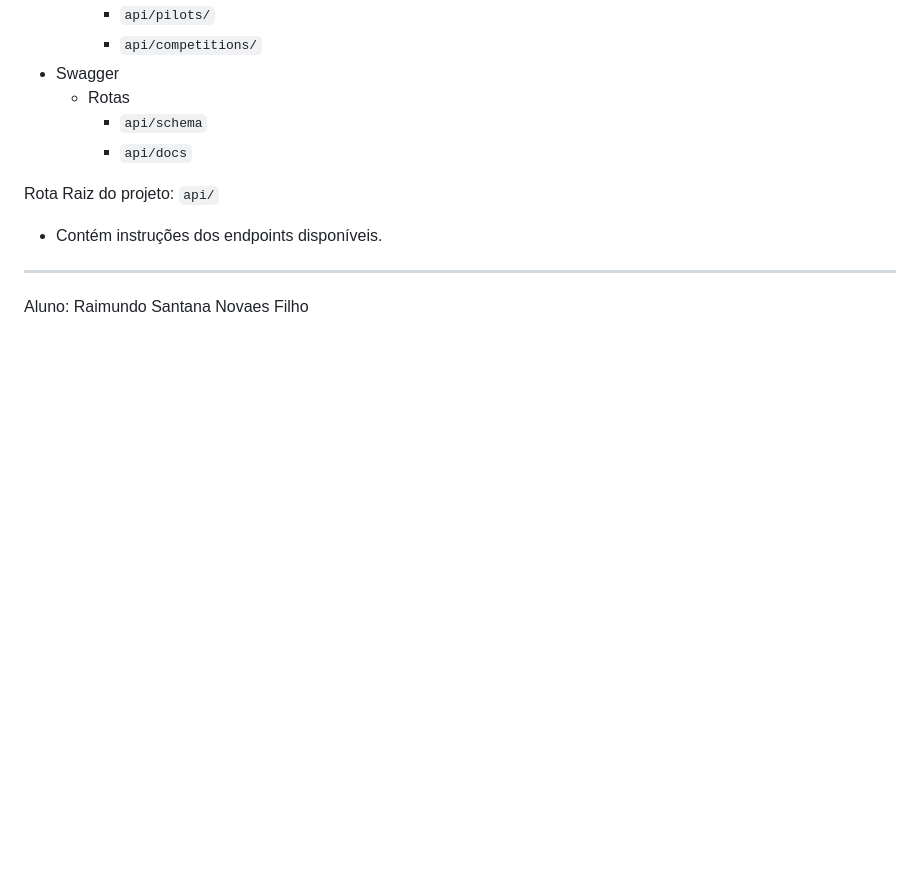
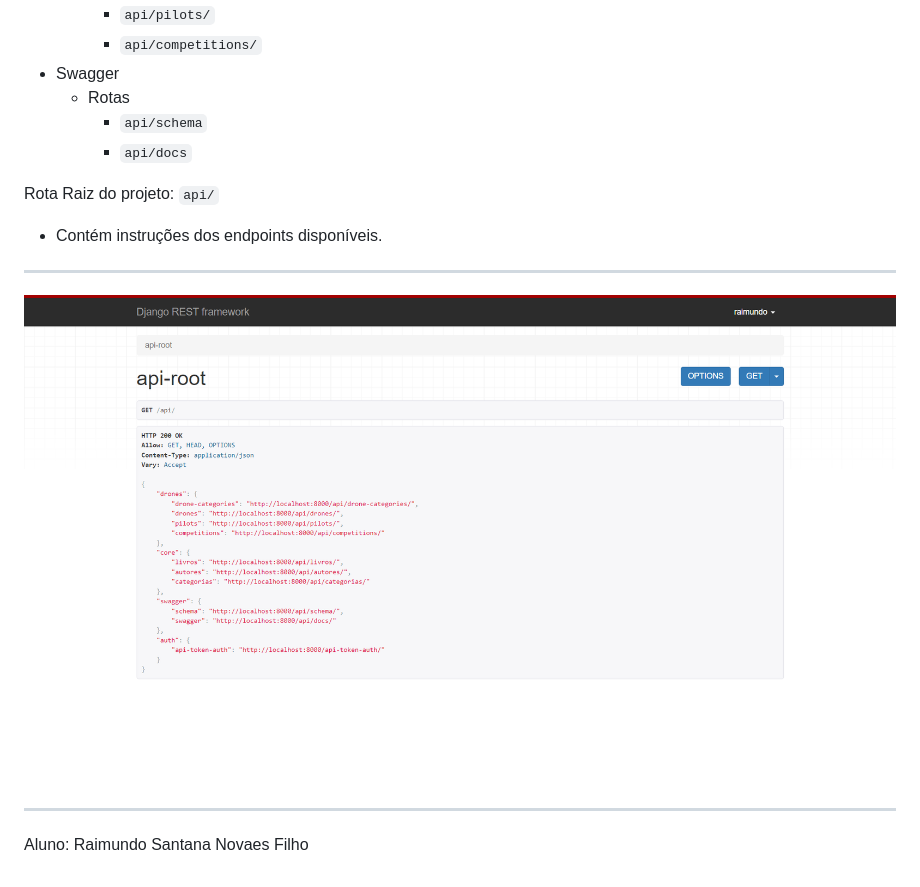
Before and after one commit to RSNF/restful-django, a Markdown page: README.md, the part around the change. Rendered like a GitHub page; pictures changed too: assets/imgs/django_api-root.png (added); blank space fills up the shorter version.

Commit message:
add image asset

````diff
--- a/README.md
+++ b/README.md
@@ -65,6 +65,8 @@ Também é possível mudar configuraçãoes desse formatador editando o arquivo
 Rota Raiz do projeto: ```api/```
   - Contém instruções dos endpoints disponíveis.
 
+---
+![Django API Root](./assets/imgs/django_api-root.png)
 
 ---
 
````
